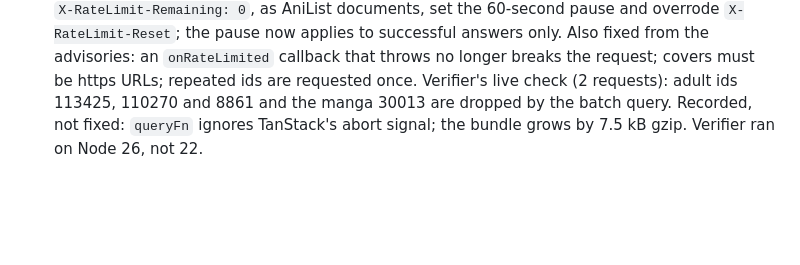
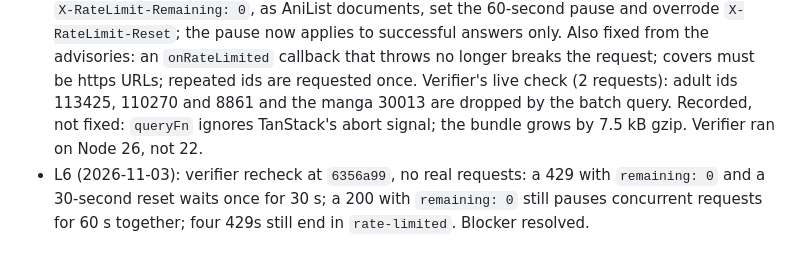
Before and after one commit to Juargo/Acrux-Anime, a Markdown page: odd/tasks/cliente-anilist.md, the part around the change. Drawn GitHub-style; blank space fills up the shorter version.

Commit message:
docs: registrar el rechequeo del cliente de AniList

```diff
--- a/odd/tasks/cliente-anilist.md
+++ b/odd/tasks/cliente-anilist.md
@@ -28,3 +28,4 @@ Branch: `feat/cliente-anilist` · Delivery: `single-pr` · Test runner: vitest i
 - L3 (2026-11-03): `zod` and `@tanstack/react-query` added to `apps/web`. TanStack Query retries `unavailable` errors (network failures and 5xx) and unknown errors, once; the client already waits out 429s. The query client is created once in `main.tsx`; no screen calls `useMediaByIds` yet.
 - L4 (2026-11-03): live check of `MEDIA_BY_IDS` against graphql.anilist.co with ids 101922, 21 and 1535: HTTP 200, `x-ratelimit-limit: 30`, `x-ratelimit-remaining: 29`, CORS exposes `X-RateLimit-Remaining` and `X-RateLimit-Reset`; AniList returned them in another order (21, 1535, 101922), which `fetchMediaByIds` puts back in the requested order; every field matched the schema (101922 → idMal 38000).
 - L5 (2026-11-03): independent verifier, 1 probable blocker, fixed here: a 429 that also carried `X-RateLimit-Remaining: 0`, as AniList documents, set the 60-second pause and overrode `X-RateLimit-Reset`; the pause now applies to successful answers only. Also fixed from the advisories: an `onRateLimited` callback that throws no longer breaks the request; covers must be https URLs; repeated ids are requested once. Verifier's live check (2 requests): adult ids 113425, 110270 and 8861 and the manga 30013 are dropped by the batch query. Recorded, not fixed: `queryFn` ignores TanStack's abort signal; the bundle grows by 7.5 kB gzip. Verifier ran on Node 26, not 22.
+- L6 (2026-11-03): verifier recheck at `6356a99`, no real requests: a 429 with `remaining: 0` and a 30-second reset waits once for 30 s; a 200 with `remaining: 0` still pauses concurrent requests for 60 s together; four 429s still end in `rate-limited`. Blocker resolved.
```
